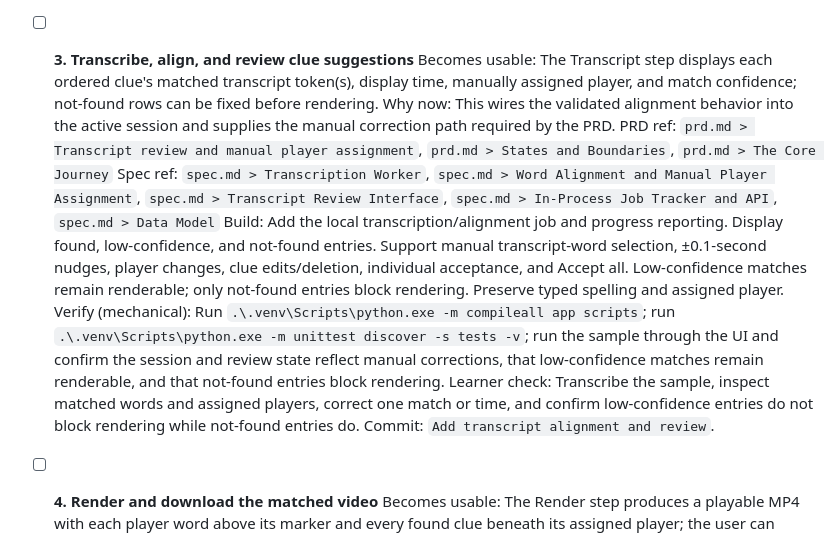
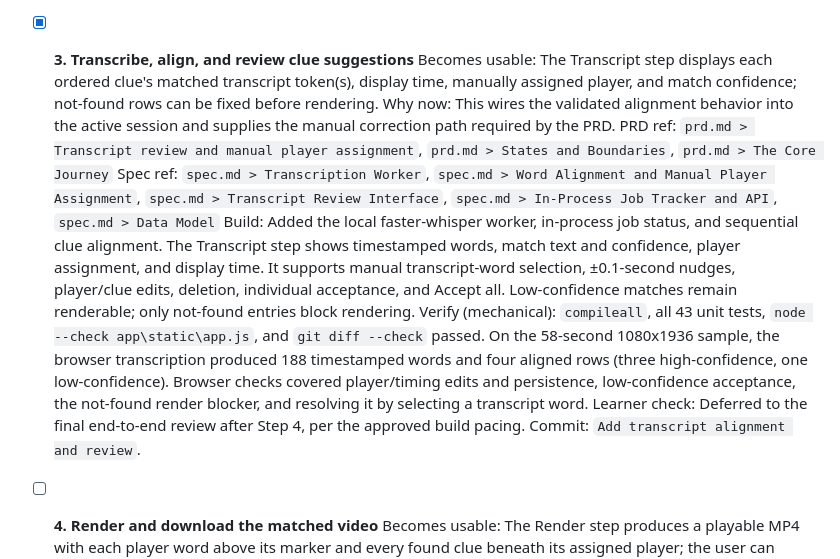
Before and after one commit to PierreBoudraa/undercoverEditing, a Markdown page: devpost/checklist.md, the part around the change. Drawn GitHub-style.

Commit message:
Mark transcript review slice complete
Co-authored-by: Copilot <223556219+Copilot@users.noreply.github.com>

```diff
--- a/devpost/checklist.md
+++ b/devpost/checklist.md
@@ -31,14 +31,14 @@ The regenerated sample report and verification clips were reviewed and approved
   Learner check: The learner tried the Upload + Words flow and said it was good; no changes were requested.
   Commit: `a04e68a` — `Add local upload and word placement`.
 
-- [ ] **3. Transcribe, align, and review clue suggestions**
+- [x] **3. Transcribe, align, and review clue suggestions**
   Becomes usable: The Transcript step displays each ordered clue's matched transcript token(s), display time, manually assigned player, and match confidence; not-found rows can be fixed before rendering.
   Why now: This wires the validated alignment behavior into the active session and supplies the manual correction path required by the PRD.
   PRD ref: `prd.md > Transcript review and manual player assignment`, `prd.md > States and Boundaries`, `prd.md > The Core Journey`
   Spec ref: `spec.md > Transcription Worker`, `spec.md > Word Alignment and Manual Player Assignment`, `spec.md > Transcript Review Interface`, `spec.md > In-Process Job Tracker and API`, `spec.md > Data Model`
-  Build: Add the local transcription/alignment job and progress reporting. Display found, low-confidence, and not-found entries. Support manual transcript-word selection, ±0.1-second nudges, player changes, clue edits/deletion, individual acceptance, and Accept all. Low-confidence matches remain renderable; only not-found entries block rendering. Preserve typed spelling and assigned player.
-  Verify (mechanical): Run `.\.venv\Scripts\python.exe -m compileall app scripts`; run `.\.venv\Scripts\python.exe -m unittest discover -s tests -v`; run the sample through the UI and confirm the session and review state reflect manual corrections, that low-confidence matches remain renderable, and that not-found entries block rendering.
-  Learner check: Transcribe the sample, inspect matched words and assigned players, correct one match or time, and confirm low-confidence entries do not block rendering while not-found entries do.
+  Build: Added the local faster-whisper worker, in-process job status, and sequential clue alignment. The Transcript step shows timestamped words, match text and confidence, player assignment, and display time. It supports manual transcript-word selection, ±0.1-second nudges, player/clue edits, deletion, individual acceptance, and Accept all. Low-confidence matches remain renderable; only not-found entries block rendering.
+  Verify (mechanical): `compileall`, all 43 unit tests, `node --check app\static\app.js`, and `git diff --check` passed. On the 58-second 1080x1936 sample, the browser transcription produced 188 timestamped words and four aligned rows (three high-confidence, one low-confidence). Browser checks covered player/timing edits and persistence, low-confidence acceptance, the not-found render blocker, and resolving it by selecting a transcript word.
+  Learner check: Deferred to the final end-to-end review after Step 4, per the approved build pacing.
   Commit: `Add transcript alignment and review`.
 
 - [ ] **4. Render and download the matched video**
```
